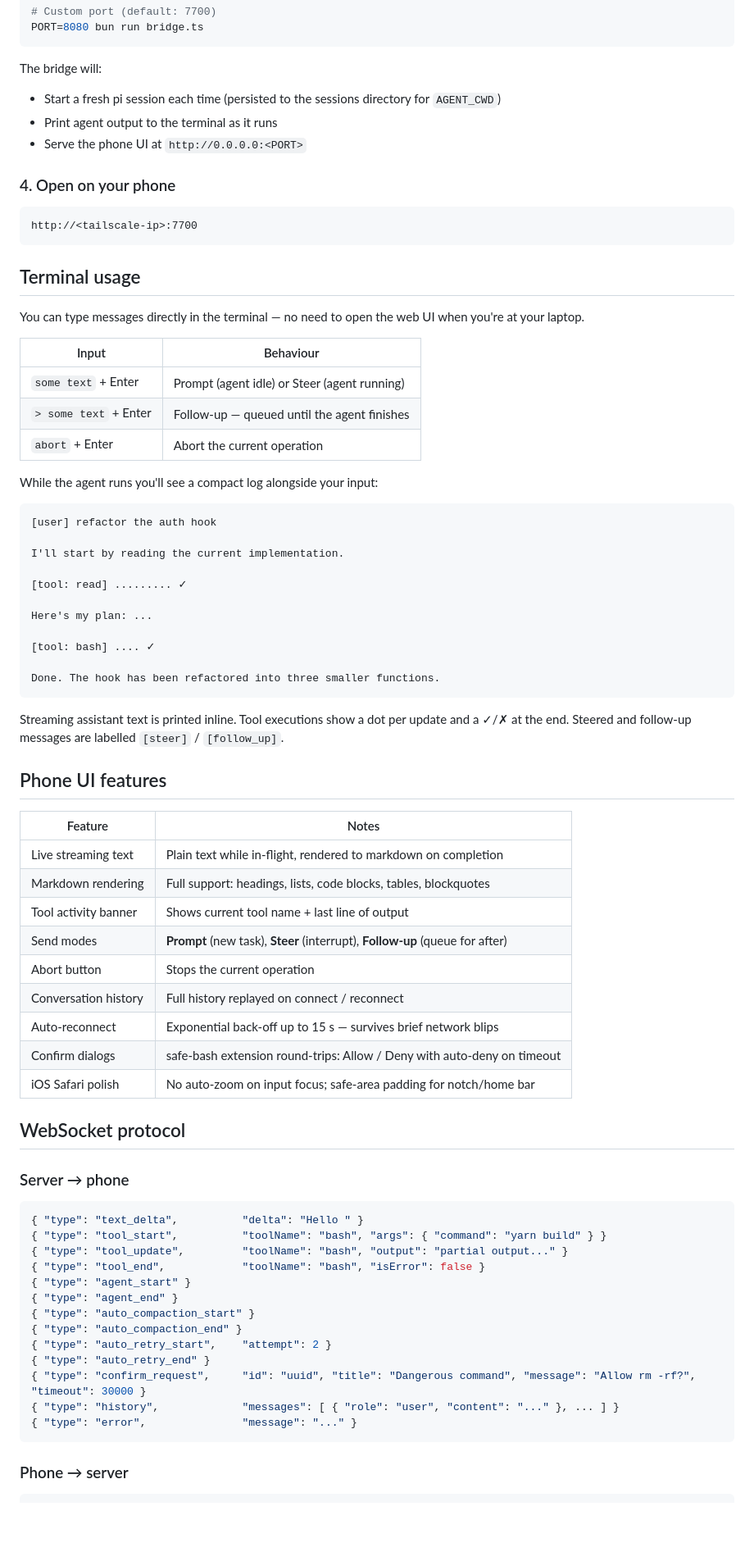
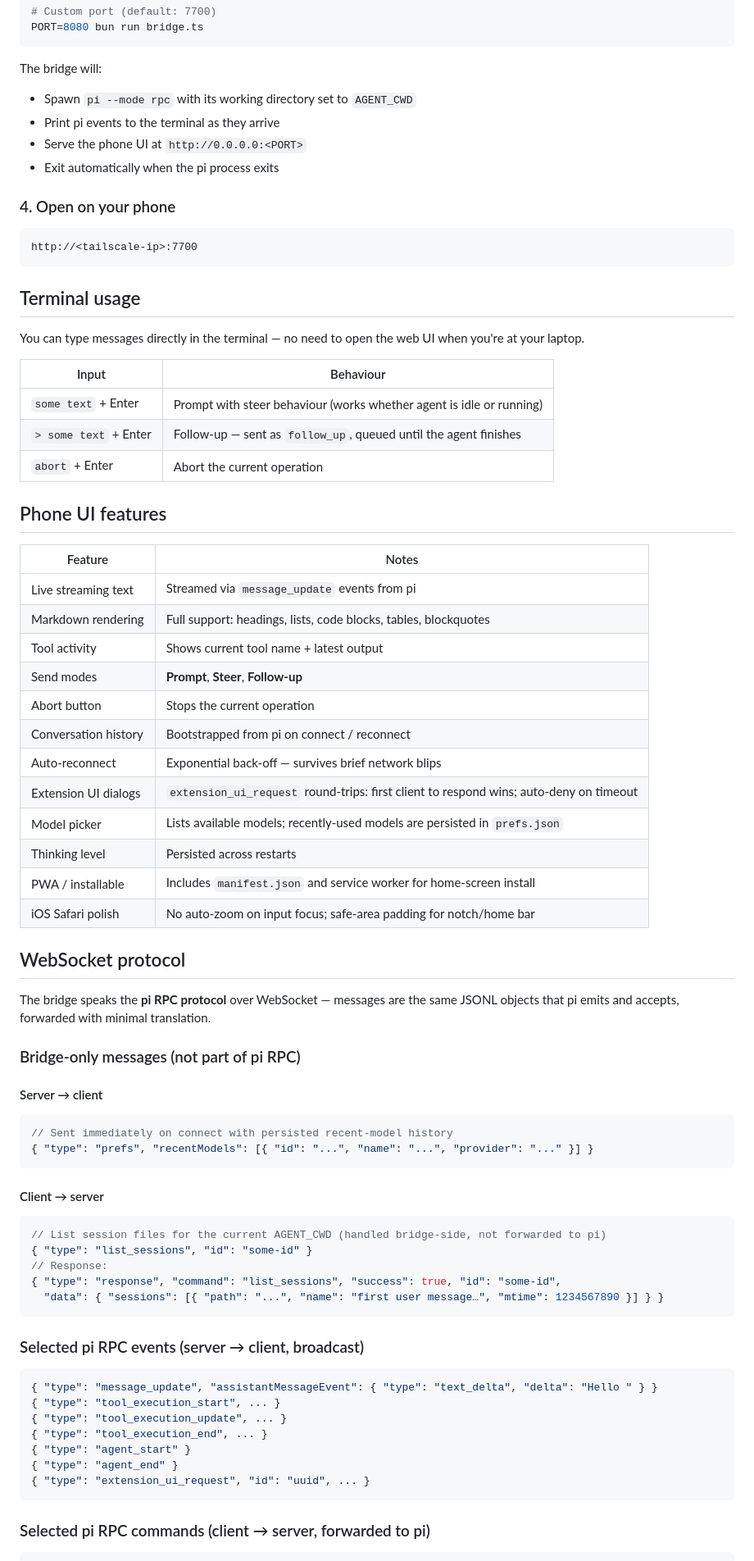
Before and after one commit to andreasmcdermott/pi-remote, a Markdown page: README.md, the part around one of its changes. Shown at 82% size. Drawn GitHub-style; blank space fills up the shorter version.

````diff
--- a/README.md
+++ b/README.md
@@ -46,9 +54,10 @@ PORT=8080 bun run bridge.ts
 ```
 
 The bridge will:
-- Start a fresh pi session each time (persisted to the sessions directory for `AGENT_CWD`)
-- Print agent output to the terminal as it runs
+- Spawn `pi --mode rpc` with its working directory set to `AGENT_CWD`
+- Print pi events to the terminal as they arrive
 - Serve the phone UI at `http://0.0.0.0:<PORT>`
+- Exit automatically when the pi process exits
 
 ### 4. Open on your phone
 
@@ -62,63 +71,63 @@ You can type messages directly in the terminal — no need to open the web UI wh
 
 | Input | Behaviour |
 |-------|-----------|
-| `some text` + Enter | Prompt (agent idle) or Steer (agent running) |
-| `> some text` + Enter | Follow-up — queued until the agent finishes |
+| `some text` + Enter | Prompt with steer behaviour (works whether agent is idle or running) |
+| `> some text` + Enter | Follow-up — sent as `follow_up`, queued until the agent finishes |
 | `abort` + Enter | Abort the current operation |
-
-While the agent runs you'll see a compact log alongside your input:
-
-```
-[user] refactor the auth hook
-
-I'll start by reading the current implementation.
-
-[tool: read] ......... ✓
-
-Here's my plan: ...
-
-[tool: bash] .... ✓
-
-Done. The hook has been refactored into three smaller functions.
-```
-
-Streaming assistant text is printed inline. Tool executions show a dot per update and a
-✓/✗ at the end. Steered and follow-up messages are labelled `[steer]` / `[follow_up]`.
 
 ## Phone UI features
 
 | Feature | Notes |
 |---------|-------|
-| Live streaming text | Plain text while in-flight, rendered to markdown on completion |
+| Live streaming text | Streamed via `message_update` events from pi |
 | Markdown rendering | Full support: headings, lists, code blocks, tables, blockquotes |
-| Tool activity banner | Shows current tool name + last line of output |
-| Send modes | **Prompt** (new task), **Steer** (interrupt), **Follow-up** (queue for after) |
+| Tool activity | Shows current tool name + latest output |
+| Send modes | **Prompt**, **Steer**, **Follow-up** |
 | Abort button | Stops the current operation |
-| Conversation history | Full history replayed on connect / reconnect |
-| Auto-reconnect | Exponential back-off up to 15 s — survives brief network blips |
-| Confirm dialogs | safe-bash extension round-trips: Allow / Deny with auto-deny on timeout |
+| Conversation history | Bootstrapped from pi on connect / reconnect |
+| Auto-reconnect | Exponential back-off — survives brief network blips |
+| Extension UI dialogs | `extension_ui_request` round-trips: first client to respond wins; auto-deny on timeout |
+| Model picker | Lists available models; recently-used models are persisted in `prefs.json` |
+| Thinking level | Persisted across restarts |
+| PWA / installable | Includes `manifest.json` and service worker for home-screen install |
 | iOS Safari polish | No auto-zoom on input focus; safe-area padding for notch/home bar |
 
 ## WebSocket protocol
 
-### Server → phone
+The bridge speaks the **pi RPC protocol** over WebSocket — messages are the same JSONL
+objects that pi emits and accepts, forwarded with minimal translation.
+
+### Bridge-only messages (not part of pi RPC)
+
+#### Server → client
 
 ```jsonc
-{ "type": "text_delta",          "delta": "Hello " }
-{ "type": "tool_start",          "toolName": "bash", "args": { "command": "yarn build" } }
-{ "type": "tool_update",         "toolName": "bash", "output": "partial output..." }
-{ "type": "tool_end",            "toolName": "bash", "isError": false }
+// Sent immediately on connect with persisted recent-model history
+{ "type": "prefs", "recentModels": [{ "id": "...", "name": "...", "provider": "..." }] }
+```
+
+#### Client → server
+
+```jsonc
+// List session files for the current AGENT_CWD (handled bridge-side, not forwarded to pi)
+{ "type": "list_sessions", "id": "some-id" }
+// Response:
+{ "type": "response", "command": "list_sessions", "success": true, "id": "some-id",
+  "data": { "sessions": [{ "path": "...", "name": "first user message…", "mtime": 1234567890 }] } }
+```
+
+### Selected pi RPC events (server → client, broadcast)
+
+```jsonc
+{ "type": "message_update", "assistantMessageEvent": { "type": "text_delta", "delta": "Hello " } }
+{ "type": "tool_execution_start", ... }
+{ "type": "tool_execution_update", ... }
+{ "type": "tool_execution_end", ... }
 { "type": "agent_start" }
 { "type": "agent_end" }
-{ "type": "auto_compaction_start" }
-{ "type": "auto_compaction_end" }
-{ "type": "auto_retry_start",    "attempt": 2 }
-{ "type": "auto_retry_end" }
-{ "type": "confirm_request",     "id": "uuid", "title": "Dangerous command", "message": "Allow rm -rf?", "timeout": 30000 }
-{ "type": "history",             "messages": [ { "role": "user", "content": "..." }, ... ] }
-{ "type": "error",               "message": "..." }
+{ "type": "extension_ui_request", "id": "uuid", ... }
 ```
 
-### Phone → server
+### Selected pi RPC commands (client → server, forwarded to pi)
 
 ```jsonc
````
Also changed, not shown: other parts of README.md (+36 -16 lines).
